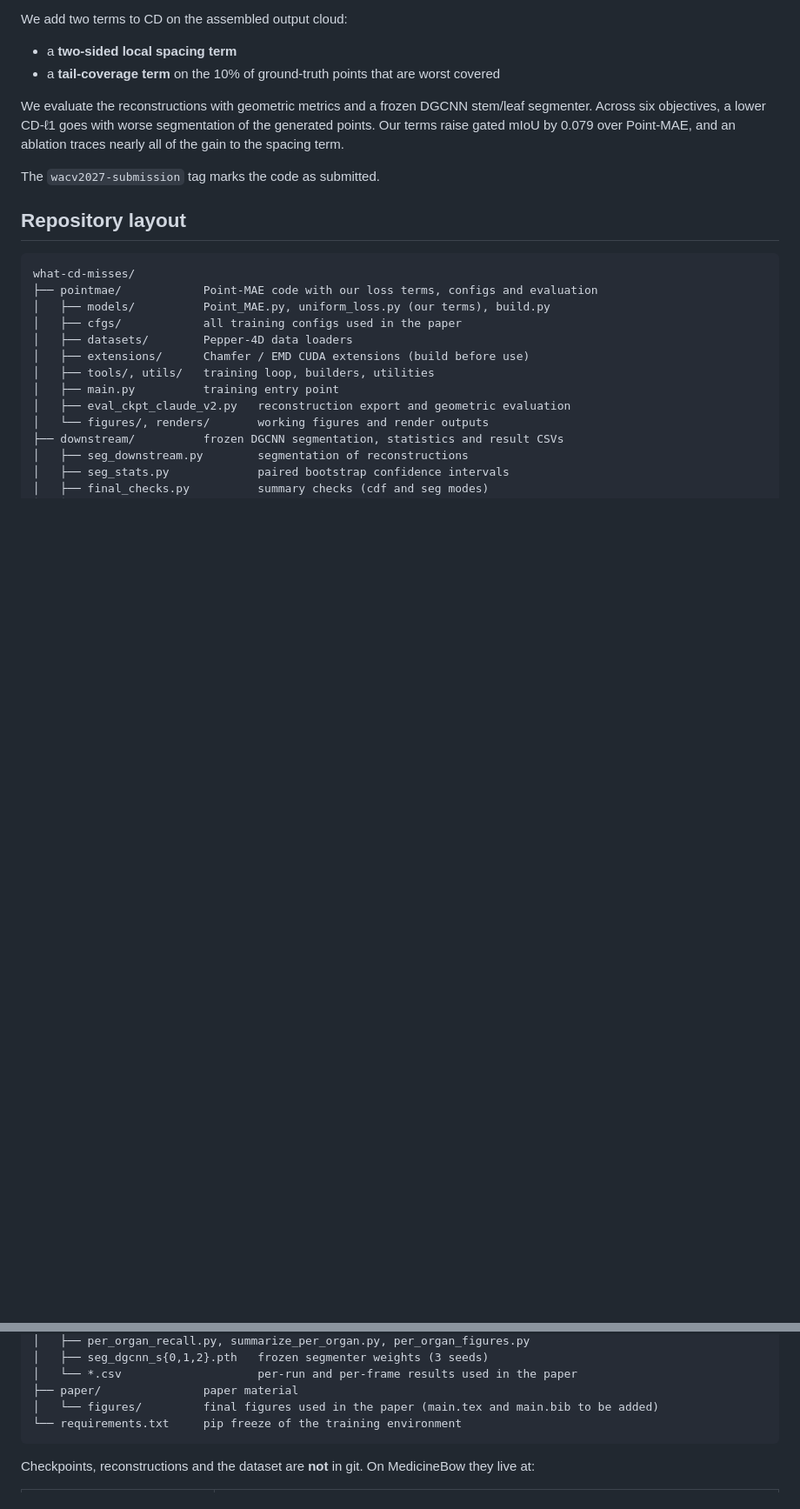
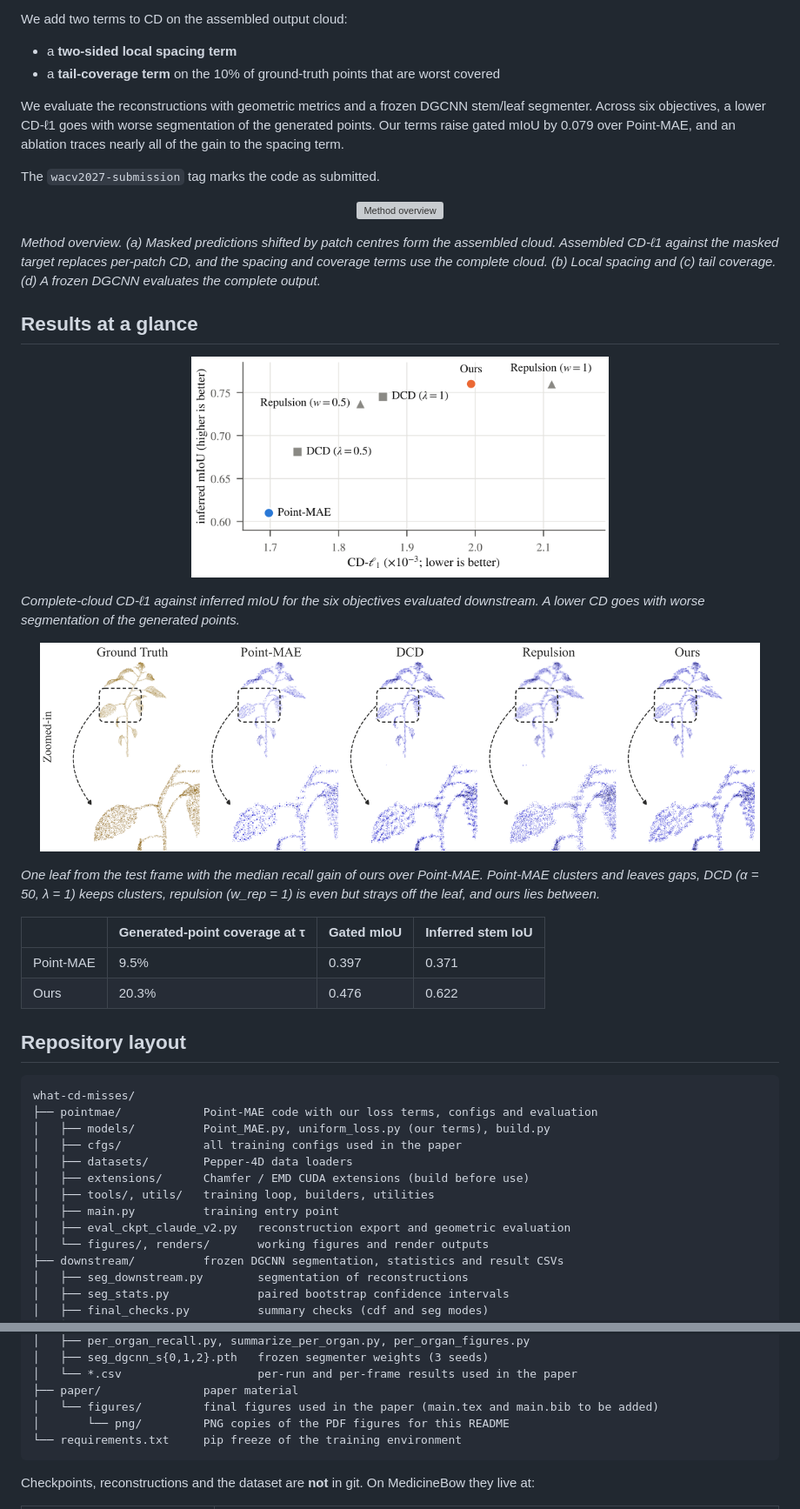
Before and after one commit to sanjoggaihre/what-cd-misses, a Markdown page: README.md, 2 parts joined by grey strips. Shown at 87% size. Rendered like a GitHub page; pictures changed too: paper/figures/png/cd_vs_miou.png (added), paper/figures/png/fig_qualitative_pg.png (added); blank space fills up the shorter version; grey boxes are pictures that could not be loaded.

Commit message:
Add README with figures and paper figures

````diff
--- a/README.md
+++ b/README.md
@@ -15,6 +15,31 @@ We add two terms to CD on the assembled output cloud:
 We evaluate the reconstructions with geometric metrics and a frozen DGCNN stem/leaf segmenter. Across six objectives, a lower CD-ℓ1 goes with worse segmentation of the generated points. Our terms raise gated mIoU by 0.079 over Point-MAE, and an ablation traces nearly all of the gain to the spacing term.
 
 The `wacv2027-submission` tag marks the code as submitted.
+
+<p align="center">
+  <img src="paper/figures/method_diagram_final.png" width="95%" alt="Method overview">
+</p>
+
+*Method overview. (a) Masked predictions shifted by patch centres form the assembled cloud. Assembled CD-ℓ1 against the masked target replaces per-patch CD, and the spacing and coverage terms use the complete cloud. (b) Local spacing and (c) tail coverage. (d) A frozen DGCNN evaluates the complete output.*
+
+## Results at a glance
+
+<p align="center">
+  <img src="paper/figures/png/cd_vs_miou.png" width="55%" alt="CD-L1 against inferred mIoU">
+</p>
+
+*Complete-cloud CD-ℓ1 against inferred mIoU for the six objectives evaluated downstream. A lower CD goes with worse segmentation of the generated points.*
+
+<p align="center">
+  <img src="paper/figures/png/fig_qualitative_pg.png" width="95%" alt="Qualitative comparison on one leaf">
+</p>
+
+*One leaf from the test frame with the median recall gain of ours over Point-MAE. Point-MAE clusters and leaves gaps, DCD (α = 50, λ = 1) keeps clusters, repulsion (w_rep = 1) is even but strays off the leaf, and ours lies between.*
+
+| | Generated-point coverage at τ | Gated mIoU | Inferred stem IoU |
+|---|---|---|---|
+| Point-MAE | 9.5% | 0.397 | 0.371 |
+| Ours | 20.3% | 0.476 | 0.622 |
 
 ## Repository layout
 
@@ -38,6 +63,7 @@ what-cd-misses/
 │   └── *.csv                    per-run and per-frame results used in the paper
 ├── paper/               paper material
 │   └── figures/         final figures used in the paper (main.tex and main.bib to be added)
+│       └── png/         PNG copies of the PDF figures for this README
 └── requirements.txt     pip freeze of the training environment
 ```
 
````
Also changed, not shown: paper/figures/png/cdf_error.png (added).
